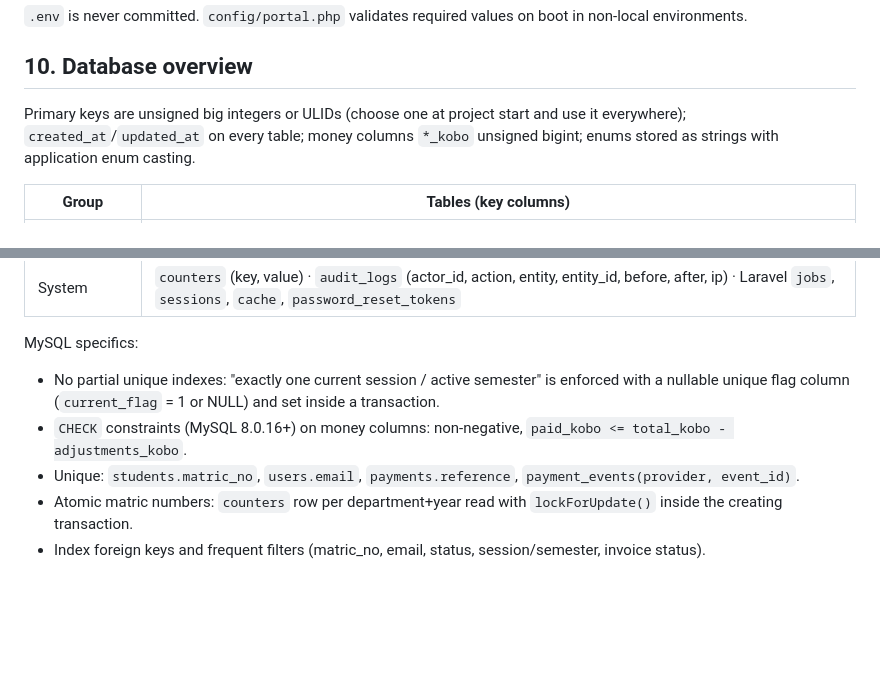
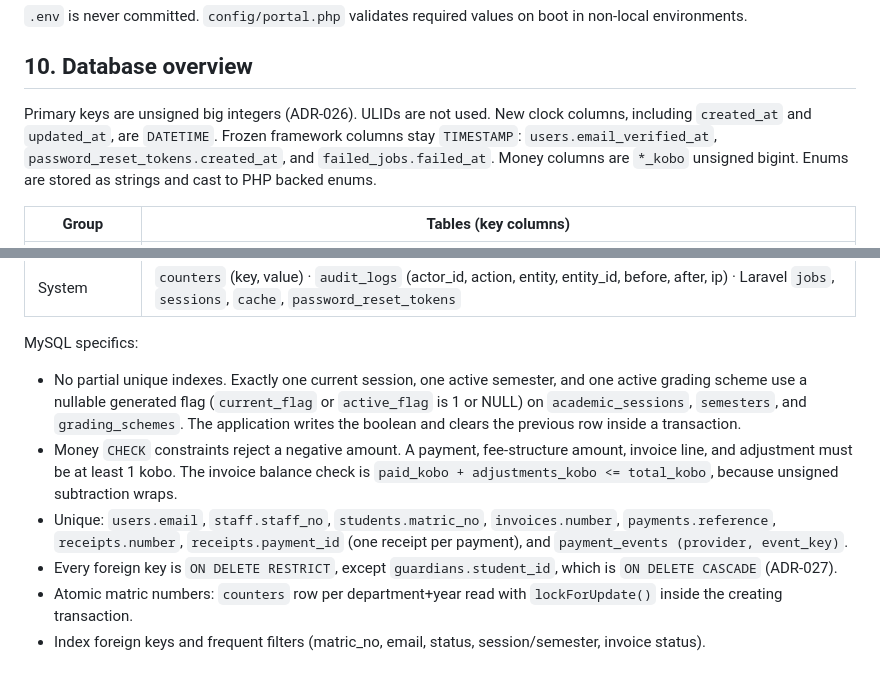
Before and after one commit to plexxypc/universityportalprototype, a Markdown page: ARCHITECTURE.md, 2 parts joined by grey strips. Drawn GitHub-style; blank space fills up the shorter version.

Commit message:
docs(architecture): align section 10 with the built schema (TASK-036)
Record unsigned bigint keys, DATETIME columns, the flag columns, the invoice balance check, and the guardian cascade.

Co-authored-by: Cursor <cursoragent@cursor.com>

```diff
--- a/ARCHITECTURE.md
+++ b/ARCHITECTURE.md
@@ -275,7 +275,7 @@ DEMO_SEED_PASSWORD=       # used only by the seeder
 
 ## 10. Database overview
 
-Primary keys are unsigned big integers or ULIDs (choose one at project start and use it everywhere); `created_at`/`updated_at` on every table; money columns `*_kobo` unsigned bigint; enums stored as strings with application enum casting.
+Primary keys are unsigned big integers (ADR-026). ULIDs are not used. New clock columns, including `created_at` and `updated_at`, are `DATETIME`. Frozen framework columns stay `TIMESTAMP`: `users.email_verified_at`, `password_reset_tokens.created_at`, and `failed_jobs.failed_at`. Money columns are `*_kobo` unsigned bigint. Enums are stored as strings and cast to PHP backed enums.
 
 | Group | Tables (key columns) |
 |---|---|
@@ -292,9 +292,10 @@ Primary keys are unsigned big integers or ULIDs (choose one at project start and
 | System | `counters` (key, value) · `audit_logs` (actor_id, action, entity, entity_id, before, after, ip) · Laravel `jobs`, `sessions`, `cache`, `password_reset_tokens` |
 
 MySQL specifics:
-- No partial unique indexes: "exactly one current session / active semester" is enforced with a nullable unique flag column (`current_flag` = 1 or NULL) and set inside a transaction.
-- `CHECK` constraints (MySQL 8.0.16+) on money columns: non-negative, `paid_kobo <= total_kobo - adjustments_kobo`.
-- Unique: `students.matric_no`, `users.email`, `payments.reference`, `payment_events(provider, event_id)`.
+- No partial unique indexes. Exactly one current session, one active semester, and one active grading scheme use a nullable generated flag (`current_flag` or `active_flag` is 1 or NULL) on `academic_sessions`, `semesters`, and `grading_schemes`. The application writes the boolean and clears the previous row inside a transaction.
+- Money `CHECK` constraints reject a negative amount. A payment, fee-structure amount, invoice line, and adjustment must be at least 1 kobo. The invoice balance check is `paid_kobo + adjustments_kobo <= total_kobo`, because unsigned subtraction wraps.
+- Unique: `users.email`, `staff.staff_no`, `students.matric_no`, `invoices.number`, `payments.reference`, `receipts.number`, `receipts.payment_id` (one receipt per payment), and `payment_events (provider, event_key)`.
+- Every foreign key is `ON DELETE RESTRICT`, except `guardians.student_id`, which is `ON DELETE CASCADE` (ADR-027).
 - Atomic matric numbers: `counters` row per department+year read with `lockForUpdate()` inside the creating transaction.
 - Index foreign keys and frequent filters (matric_no, email, status, session/semester, invoice status).
 
```
